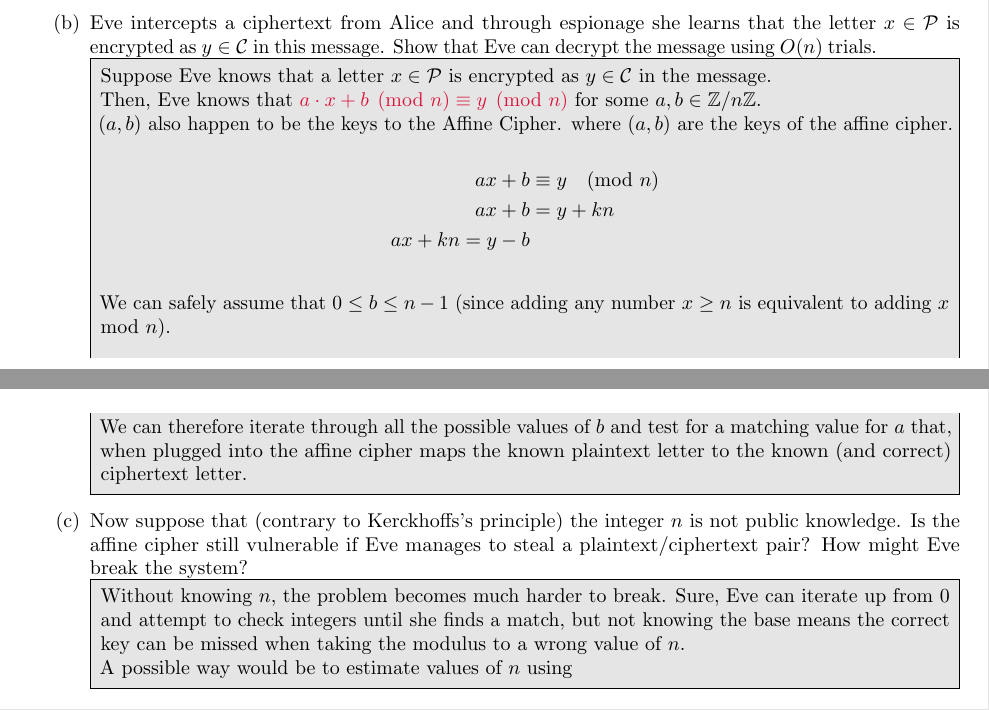
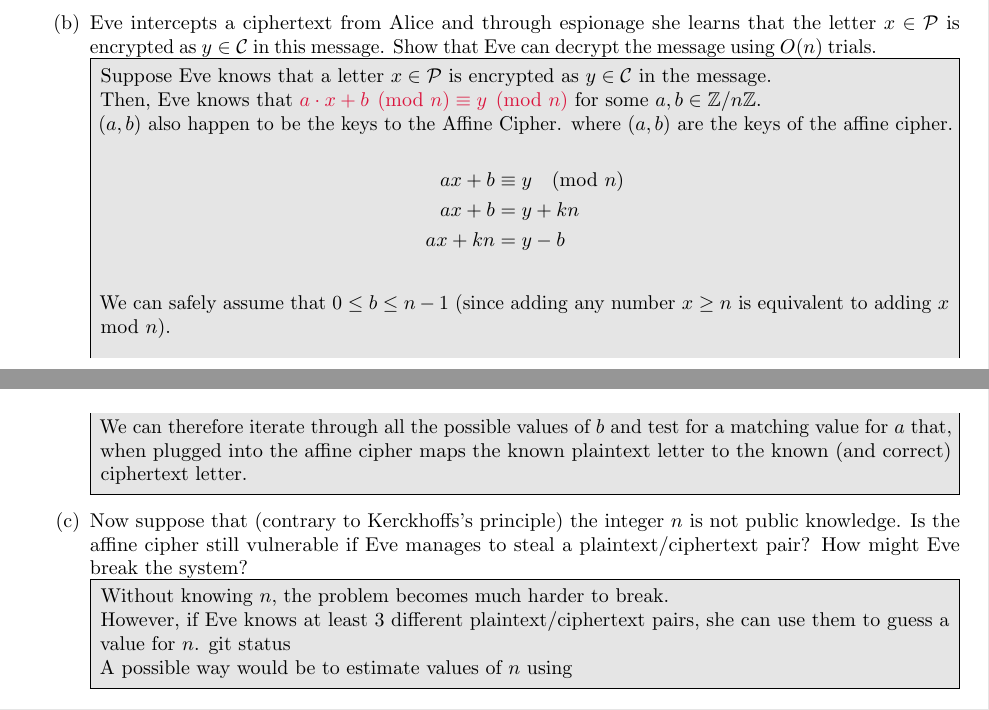
Before and after one commit to functoir/cryptography, a LaTeX problem sheet (tex/hw3/main.tex, which reads tex/hw3/problem1.tex): two parts of pages 1 and 2 of 10, joined at a grey line, cut so that both start at the same text. Compiled offline with pdfLaTeX.

Commit message:
HW3 Updates

```diff
--- a/tex/hw3/problem1.tex
+++ b/tex/hw3/problem1.tex
@@ -46,7 +46,7 @@ where $(a, b)$ are the keys of the affine cipher.
 \begin{align*}
   ax + b &\equiv y \pmod n\\
   ax + b &= y + kn\\
-  ax + kn = y - b\\
+  ax + kn &= y - b\\
 \end{align*}
 
 \noindent
@@ -66,8 +66,10 @@ How might Eve break the system?
 \begin{Answer}
 
 Without knowing $n$, the problem becomes much harder to break.
-Sure, Eve can iterate up from $0$ and attempt to check integers until she finds a match,
-but not knowing the base means the correct key can be missed when taking the modulus to a wrong value of $n$.
+
+\noindent
+However, if Eve knows at least $3$ different plaintext/ciphertext pairs, she can use them to guess a value for $n$.
+git status
 
 \noindent
 A possible way would be to estimate values of $n$ using
```
Also changed, not shown: tex/hw3/main.pdf (deleted).
